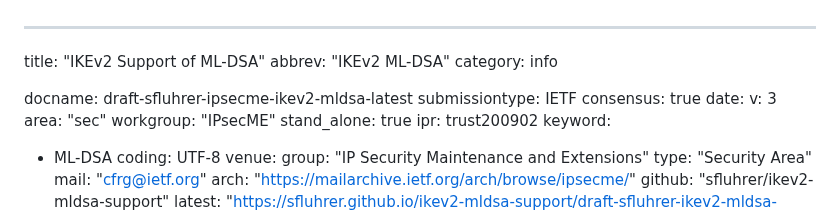
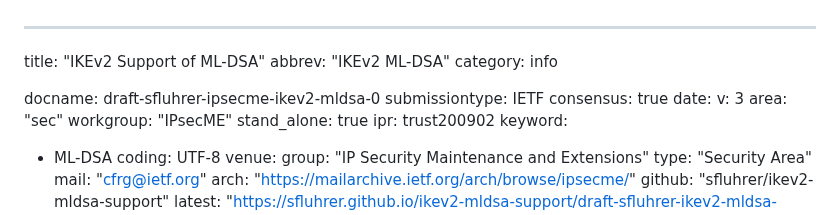
Before and after one commit to sfluhrer/ikev2-mldsa-support, a Markdown page: draft-sfluhrer-ipsecme-ikev2-mldsa.md, the part around the change. GitHub-like rendering.

```diff
--- a/draft-sfluhrer-ipsecme-ikev2-mldsa.md
+++ b/draft-sfluhrer-ipsecme-ikev2-mldsa.md
@@ -3,7 +3,7 @@ title: "IKEv2 Support of ML-DSA"
 abbrev: "IKEv2 ML-DSA"
 category: info
 
-docname: draft-sfluhrer-ipsecme-ikev2-mldsa-latest
+docname: draft-sfluhrer-ipsecme-ikev2-mldsa-0
 submissiontype: IETF
 consensus: true
 date:
```
